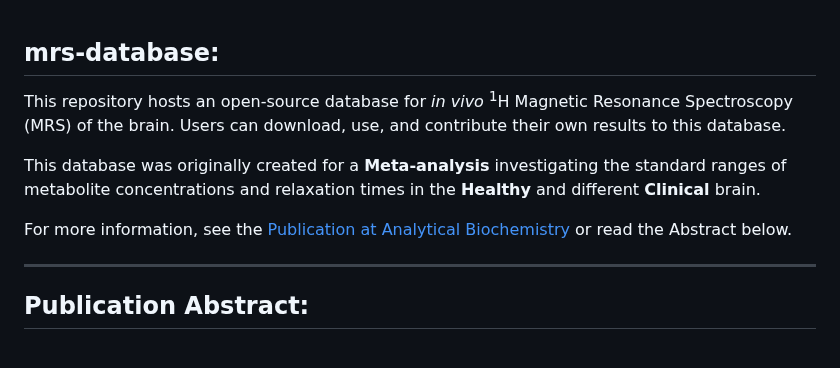
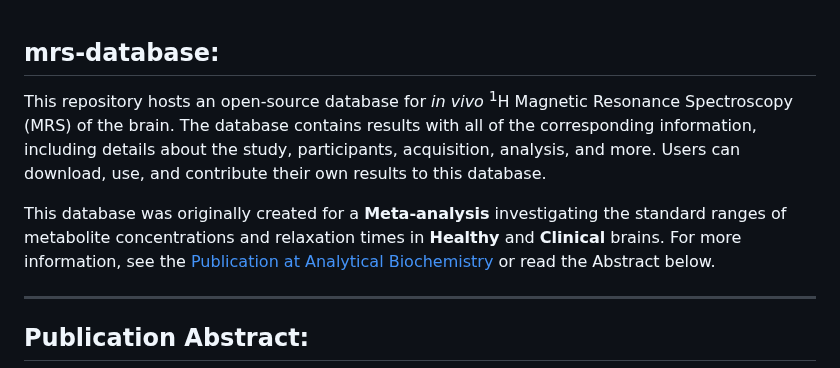
Before and after one commit to agudmundson/mrs-database, a Markdown page: README.md, the part around one of its changes. Drawn GitHub-style.

```diff
--- a/README.md
+++ b/README.md
@@ -1,9 +1,7 @@
 ## mrs-database:
-This repository hosts an open-source database for <i>in vivo</i> <sup>1</sup>H Magnetic Resonance Spectroscopy (MRS) of the brain. Users can download, use, and contribute their own results to this database.
+This repository hosts an open-source database for <i>in vivo</i> <sup>1</sup>H Magnetic Resonance Spectroscopy (MRS) of the brain. The database contains results with all of the corresponding information, including details about the study, participants, acquisition, analysis, and more. Users can download, use, and contribute their own results to this database.
 
-This database was originally created for a <b>Meta-analysis</b> investigating the standard ranges of metabolite concentrations and relaxation times in the <b>Healthy</b> and different <b>Clinical</b> brain.
-
-For more information, see the [Publication at Analytical Biochemistry](https://doi.org/10.1016/j.ab.2023.115227) or read the Abstract below.
+This database was originally created for a <b>Meta-analysis</b> investigating the standard ranges of metabolite concentrations and relaxation times in <b>Healthy</b> and <b>Clinical</b> brains. For more information, see the [Publication at Analytical Biochemistry](https://doi.org/10.1016/j.ab.2023.115227) or read the Abstract below.
 
 <hr style="height:5px; visibility:hidden;"/>
 
```
Also changed, not shown: other parts of README.md (+283 -140 lines).
